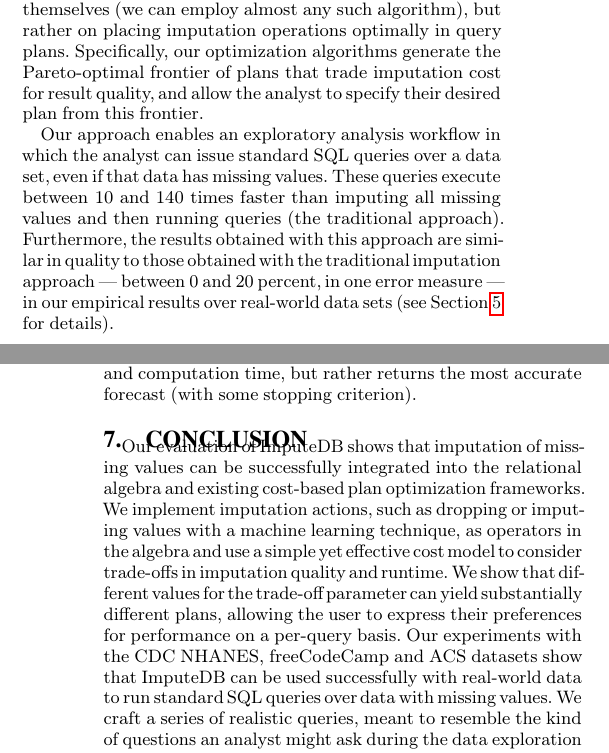
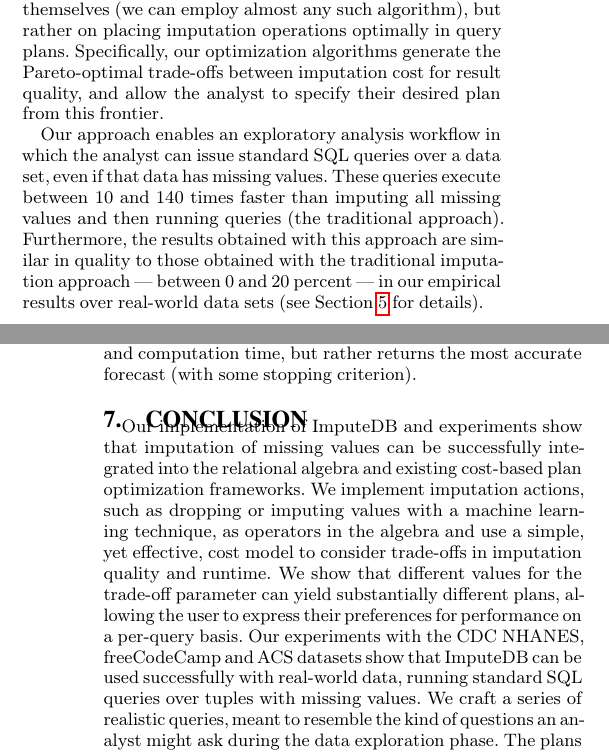
Before and after one commit to mitdbg/imputedb, a LaTeX document (paper/main.tex, which reads paper/conclusion.tex, paper/introduction.tex): two parts of the columns of pages 1 and 11 of 12, joined at a grey line, cut so that both start at the same text. Compiled offline with pdfLaTeX.

Commit message:
Incorporate Nicola's comments on draft

```diff
--- a/paper/conclusion.tex
+++ b/paper/conclusion.tex
@@ -1,11 +1,12 @@
 \section{Conclusion}
-Our evaluation of \ProjectName{} shows that imputation of missing values can be successfully integrated into the relational algebra and
+Our implementation of \ProjectName{} and experiments show that imputation of missing values can be successfully integrated into the relational algebra and
 existing cost-based plan optimization frameworks. We implement imputation actions, such as dropping or imputing values with a machine
-learning technique, as operators in the algebra and use a simple yet effective cost model to consider trade-offs in
+learning technique, as operators in the algebra and use a simple, yet effective, cost model to consider trade-offs in
 imputation quality and runtime. We show that different values for the trade-off parameter can yield substantially
 different plans, allowing the user to express their preferences for performance on a per-query basis.
 Our experiments with the CDC NHANES, freeCodeCamp and ACS datasets
-show that \ProjectName{} can be used successfully with real-world data to run standard SQL queries over data with missing values.
+show that \ProjectName{} can be used successfully with real-world data, running standard SQL
+queries over tuples with missing values.
 We craft a series of realistic queries, meant to resemble the kind of questions an analyst might ask during
 the data exploration phase. The plans selected for each query execute an order-of-magnitude faster than
  the standard approach of imputing on the entire base tables and
--- a/paper/introduction.tex
+++ b/paper/introduction.tex
@@ -26,7 +26,7 @@ In contrast to existing systems~\cite{burgette2010multiple,akande2015empirical},
 carefully plans the placement of imputation or row-drop operations inside the query plan, resulting in a
 significant speedup in query execution while reducing the number of dropped rows. Unlike previous work, the focus of our work is not on the imputation algorithms themselves (we can employ almost any such algorithm), but rather on placing imputation operations
 optimally in query plans.   Specifically, our optimization algorithms generate the
-Pareto-optimal frontier of plans that trade imputation cost for result quality,
+Pareto-optimal trade-offs between imputation cost for result quality,
 and allow the analyst to specify their desired plan from this frontier.
 
 % \todobox{find appropriate location for this}
@@ -49,7 +49,7 @@ These queries execute between \lowxalphazero{} and \highxalphazero{} times faste
 imputing all missing values and then running queries (the traditional approach). Furthermore, the results obtained with this approach
 are similar in quality to those obtained with the traditional imputation approach
 --- between \lowsmapealphazero{} and \highsmapealphaone{}
-percent, in one error measure --- in our empirical results over real-world data sets (see~\Cref{sec:experiments}
+percent --- in our empirical results over real-world data sets (see~\Cref{sec:experiments}
 for details).
 
 
```
Also changed, not shown: paper/main.tex (+1 -1 lines), paper/rebuttal.tex (+3 -2 lines), paper/introduction.tex (2 more changed lines).
